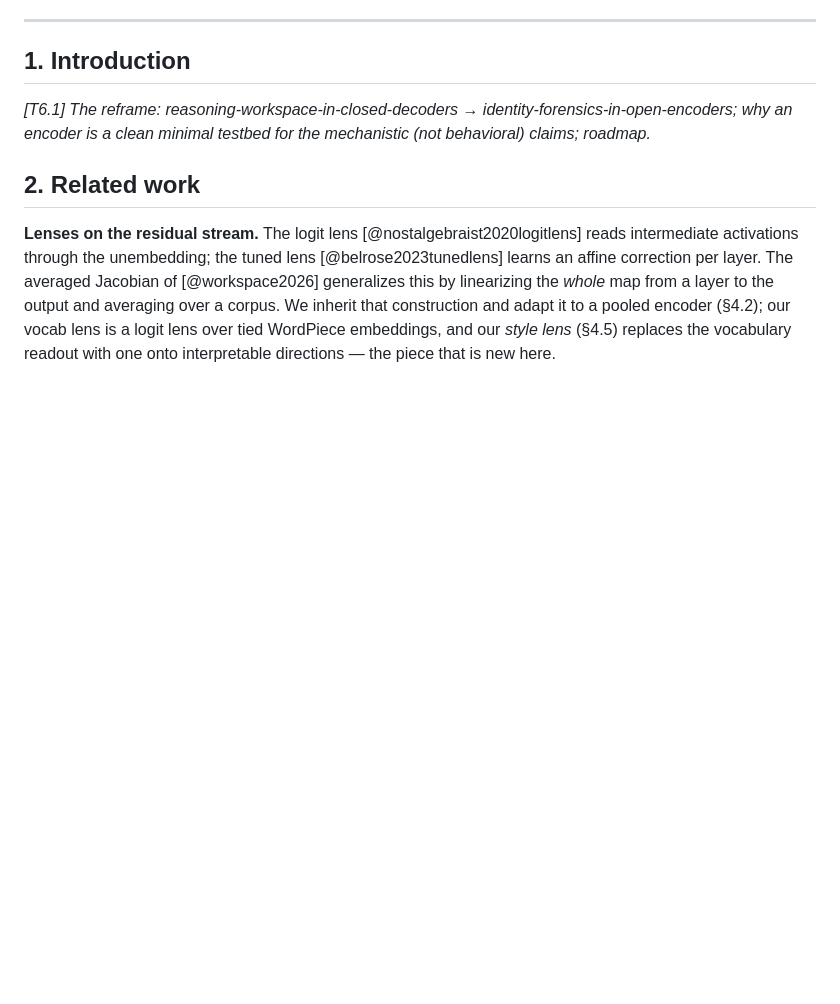
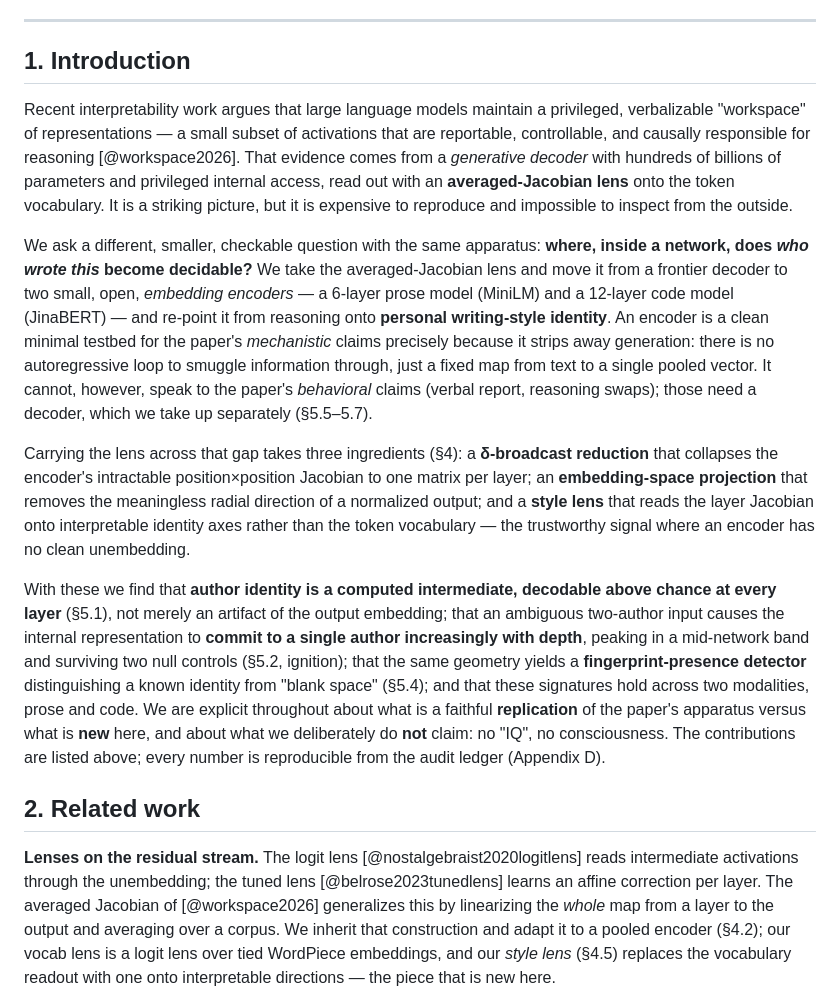
Before and after one commit to TristenHarr/author2vec, a Markdown page: jlens/PAPER.md, the part around the change. GitHub-like rendering; blank space fills up the shorter version.

Commit message:
Draft §1 Introduction (front matter §1-§3 complete)
Co-Authored-By: Claude Opus 4.8 (1M context) <noreply@anthropic.com>

```diff
--- a/jlens/PAPER.md
+++ b/jlens/PAPER.md
@@ -57,8 +57,38 @@ about what we **do not** claim: no "IQ", no consciousness.
 
 ## 1. Introduction
 
-_[T6.1] The reframe: reasoning-workspace-in-closed-decoders → identity-forensics-in-open-encoders;
-why an encoder is a clean minimal testbed for the mechanistic (not behavioral) claims; roadmap._
+Recent interpretability work argues that large language models maintain a privileged, verbalizable
+"workspace" of representations — a small subset of activations that are reportable, controllable,
+and causally responsible for reasoning [@workspace2026]. That evidence comes from a *generative
+decoder* with hundreds of billions of parameters and privileged internal access, read out with an
+**averaged-Jacobian lens** onto the token vocabulary. It is a striking picture, but it is expensive
+to reproduce and impossible to inspect from the outside.
+
+We ask a different, smaller, checkable question with the same apparatus: **where, inside a network,
+does *who wrote this* become decidable?** We take the averaged-Jacobian lens and move it from a
+frontier decoder to two small, open, *embedding encoders* — a 6-layer prose model (MiniLM) and a
+12-layer code model (JinaBERT) — and re-point it from reasoning onto **personal writing-style
+identity**. An encoder is a clean minimal testbed for the paper's *mechanistic* claims precisely
+because it strips away generation: there is no autoregressive loop to smuggle information through,
+just a fixed map from text to a single pooled vector. It cannot, however, speak to the paper's
+*behavioral* claims (verbal report, reasoning swaps); those need a decoder, which we take up
+separately (§5.5–5.7).
+
+Carrying the lens across that gap takes three ingredients (§4): a **δ-broadcast reduction** that
+collapses the encoder's intractable position×position Jacobian to one matrix per layer; an
+**embedding-space projection** that removes the meaningless radial direction of a normalized
+output; and a **style lens** that reads the layer Jacobian onto interpretable identity axes rather
+than the token vocabulary — the trustworthy signal where an encoder has no clean unembedding.
+
+With these we find that **author identity is a computed intermediate, decodable above chance at
+every layer** (§5.1), not merely an artifact of the output embedding; that an ambiguous
+two-author input causes the internal representation to **commit to a single author increasingly
+with depth**, peaking in a mid-network band and surviving two null controls (§5.2, ignition); that
+the same geometry yields a **fingerprint-presence detector** distinguishing a known identity from
+"blank space" (§5.4); and that these signatures hold across two modalities, prose and code. We are
+explicit throughout about what is a faithful **replication** of the paper's apparatus versus what
+is **new** here, and about what we deliberately do **not** claim: no "IQ", no consciousness. The
+contributions are listed above; every number is reproducible from the audit ledger (Appendix D).
 
 ## 2. Related work
 
```
